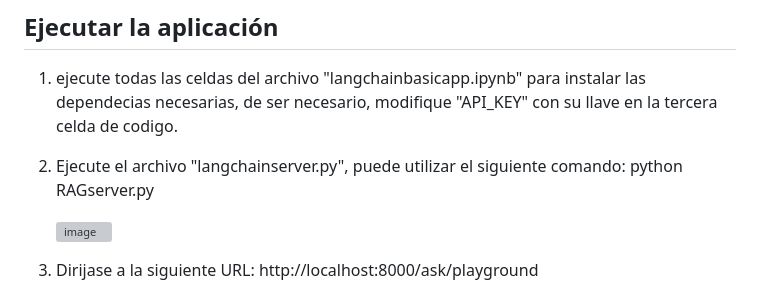
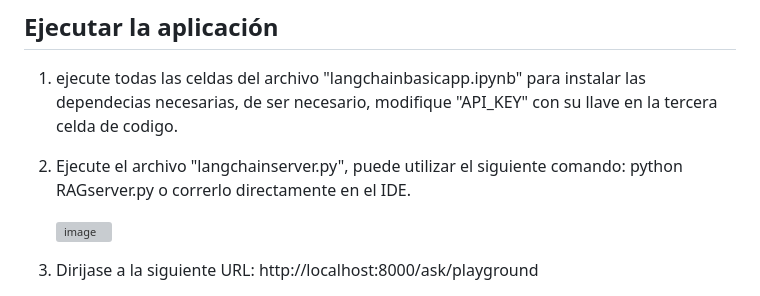
Before and after one commit to Diegoc04/AREP-2024-2, a Markdown page: README.md, the part around the change. Drawn GitHub-style; grey boxes are pictures that could not be loaded.

```diff
--- a/README.md
+++ b/README.md
@@ -21,7 +21,7 @@ Para instalar el proyecto en su maquina local realizaremos los siguientes pasos.
 
 1. ejecute todas las celdas del archivo "langchainbasicapp.ipynb" para instalar las dependecias necesarias, de ser necesario, modifique "API_KEY" con su llave en la tercera celda de codigo.
 
-2. Ejecute el archivo "langchainserver.py", puede utilizar el siguiente comando: python RAGserver.py
+2. Ejecute el archivo "langchainserver.py", puede utilizar el siguiente comando: python RAGserver.py o correrlo directamente en el IDE.
 
    ![image](https://github.com/user-attachments/assets/8ab9ca07-0f2b-49cc-b1fd-a518c68b40cd)
 
```
